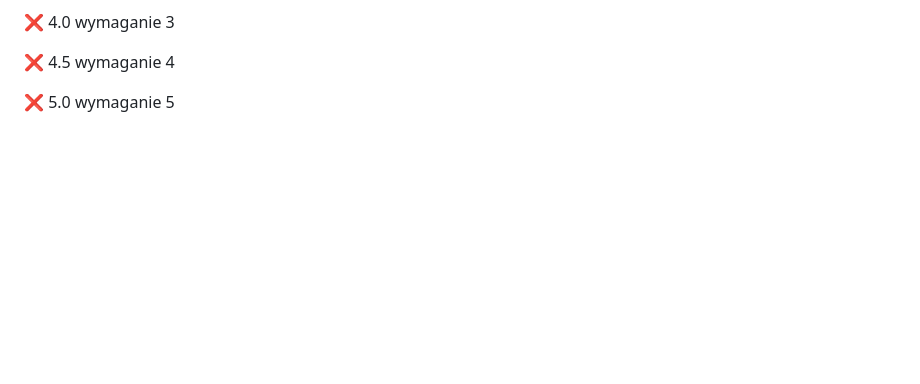
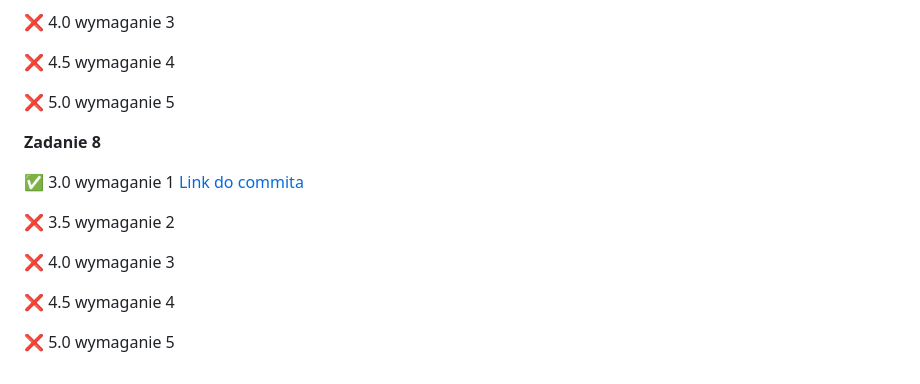
Before and after one commit to m-aleksandra/obiektowe, a Markdown page: README.md, the part around the change. Rendered like a GitHub page; blank space fills up the shorter version.

```diff
--- a/README.md
+++ b/README.md
@@ -82,3 +82,15 @@
 :x: 4.5 wymaganie 4
 
 :x: 5.0 wymaganie 5
+
+**Zadanie 8**
+
+:white_check_mark: 3.0 wymaganie 1 [Link do commita](https://github.com/m-aleksandra/obiektowe/commit/0097d8cf85df2caa51b6f35d16e8bc09cf147b2b)
+
+:x: 3.5 wymaganie 2
+
+:x: 4.0 wymaganie 3
+
+:x: 4.5 wymaganie 4
+
+:x: 5.0 wymaganie 5
```
